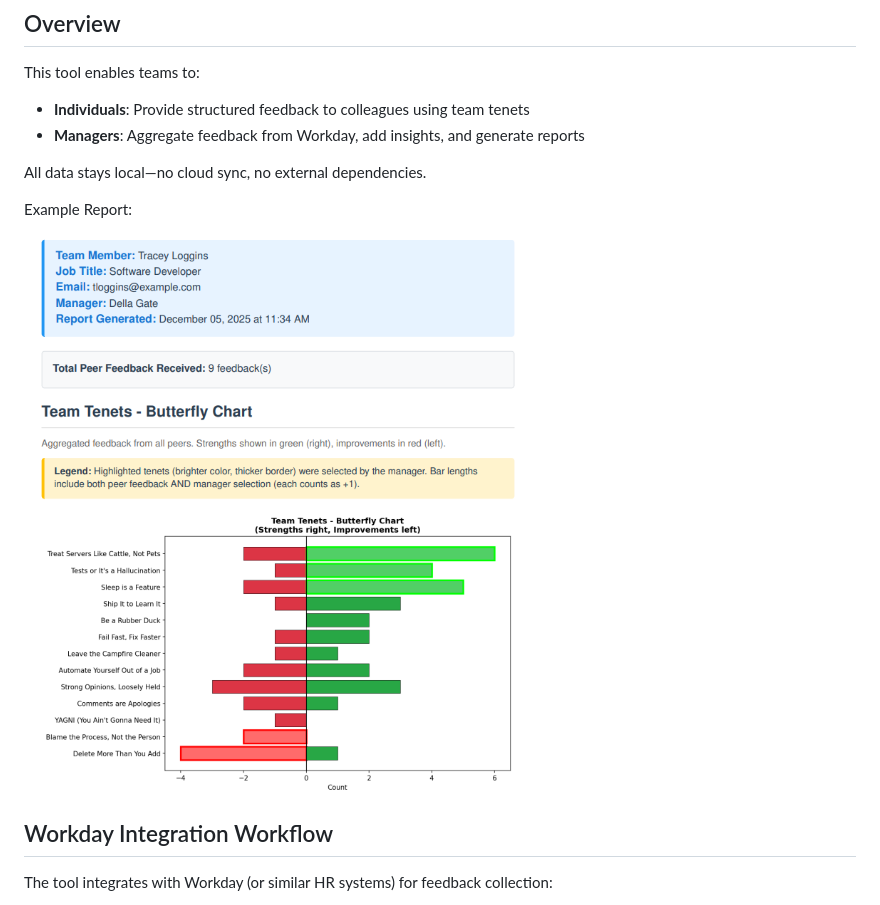
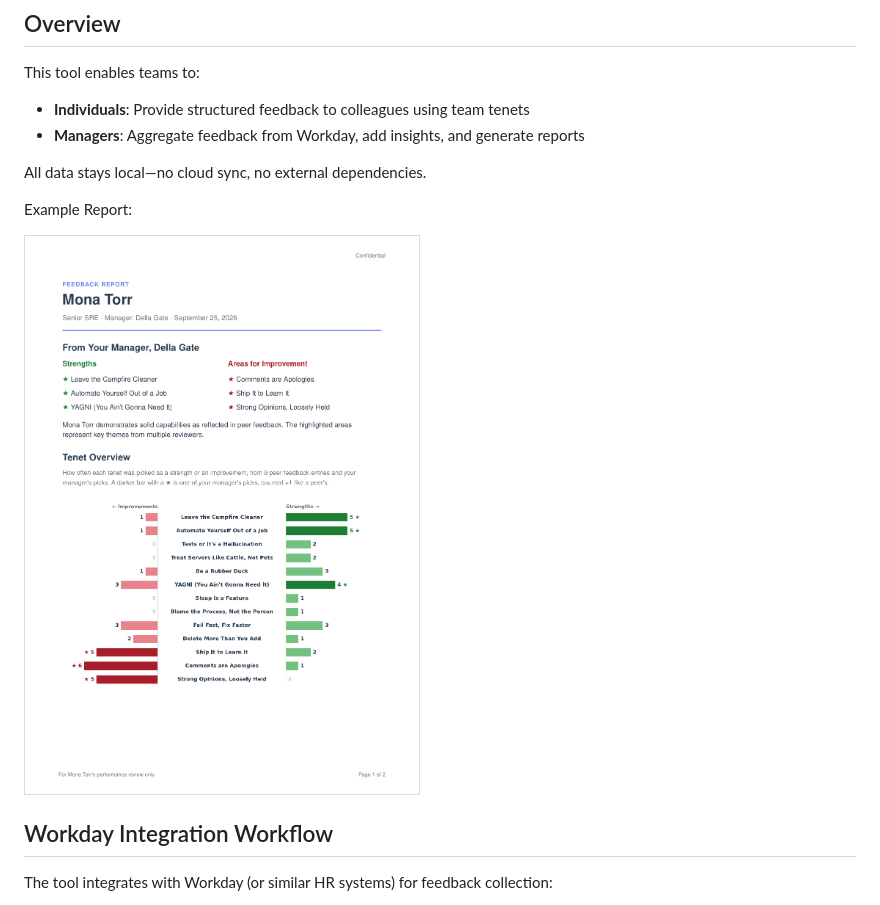
Before and after one commit to adereis/team-feedback-tool, a Markdown page: README.md, the part around the change. Drawn GitHub-style; pictures changed too: docs/feedback-report-example.png (deleted), docs/screenshots/pdf-report.png (added).

Commit message:
Replace the README screenshot with current ones
The README's only image showed the PDF as it was in December 2025:
negative numbers on the improvements axis, "9 feedback(s)", neon
outlines on the manager's picks and the chart title printed three
times. It was the first thing a visitor saw, and it showed exactly the
problems the recent UI work fixed.

docs/screenshots/ now holds four captures of the current tool, all
taken in demo mode, so every name and comment is fictitious sample
data:
- report-workspace.png: a manager's report, chart beside the picks
- give-feedback.png: the peer feedback page with a finished selection
- dashboard-team-chart.png: the team-wide tenet chart
- pdf-report.png: page 1 of the PDF a team member receives

The web captures are 2x density at a 1100px viewport, so text stays
sharp when GitHub scales them down. All four are quantized to 256
colors, which suits flat UI colors and keeps each file under 180 KB.
The README points at the new PDF capture for now; the next commit
rewrites the README around all four.

Co-Authored-By: Claude Opus 5.5 <noreply@anthropic.com>
Claude-Session: https://claude.ai/code/session_0147oeQbw6wt1tvpB1NdhADe

```diff
--- a/README.md
+++ b/README.md
@@ -14,7 +14,7 @@ All data stays local—no cloud sync, no external dependencies.
 
 Example Report:
 
-![Feedback Report Example](docs/feedback-report-example.png)
+![Feedback Report Example](docs/screenshots/pdf-report.png)
 
 ## Workday Integration Workflow
 
```
Also changed, not shown: docs/screenshots/dashboard-team-chart.png (added), docs/screenshots/give-feedback.png (added), docs/screenshots/report-workspace.png (added).
